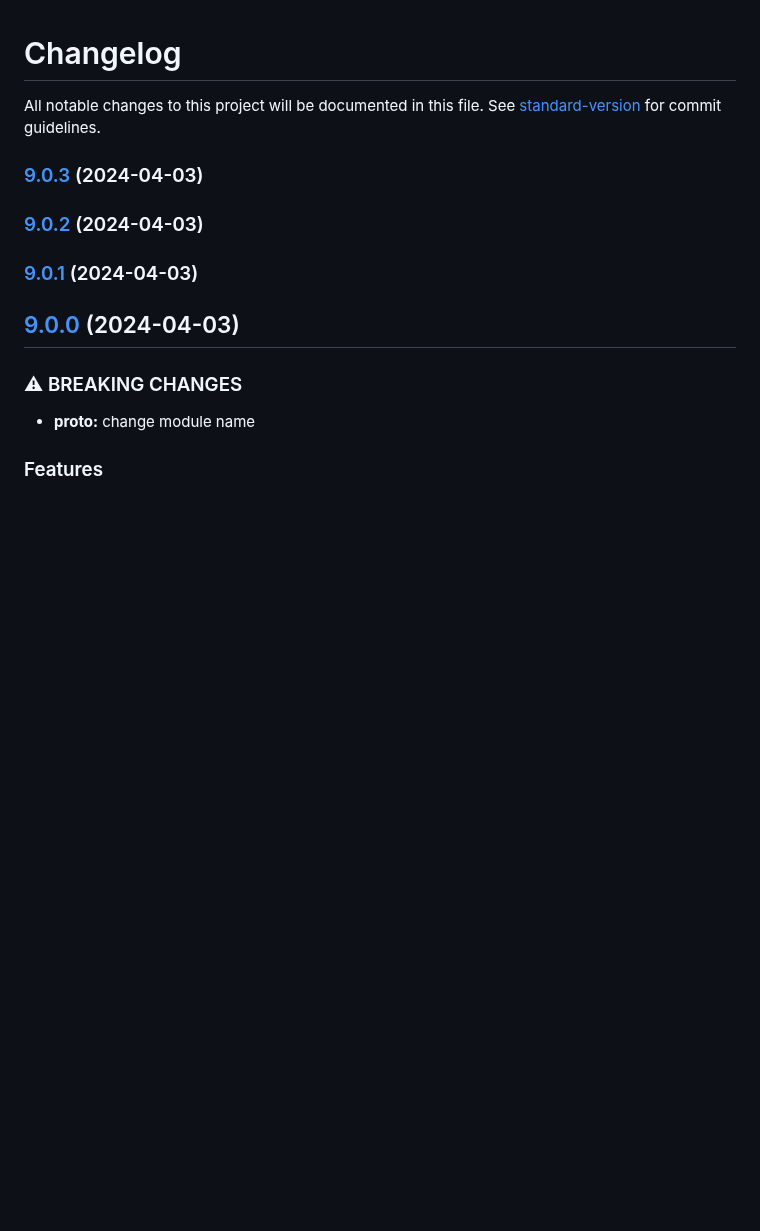
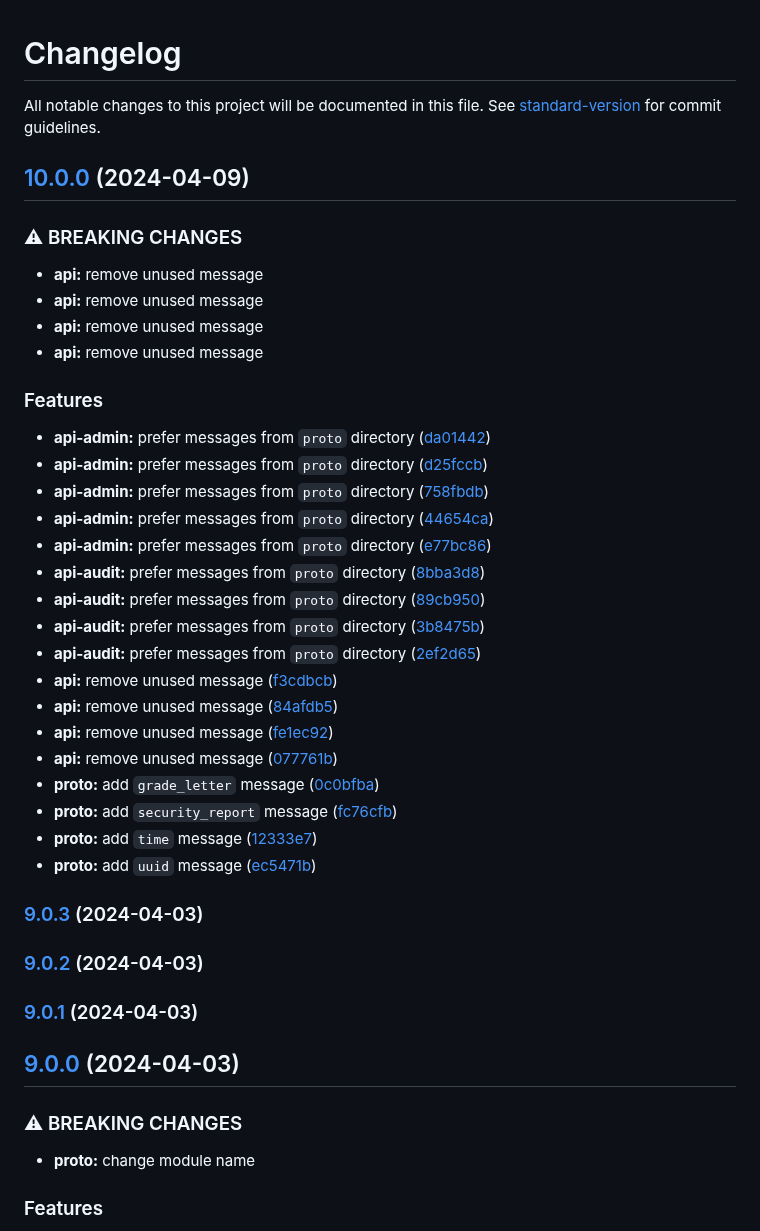
Before and after one commit to MTPRM/mtprm-proto, a Markdown page: CHANGELOG.md, the part around the change. GitHub-like rendering; blank space fills up the shorter version.

Commit message:
chore(release): 10.0.0

```diff
--- a/CHANGELOG.md
+++ b/CHANGELOG.md
@@ -1,6 +1,36 @@
 # Changelog
 
 All notable changes to this project will be documented in this file. See [standard-version](https://github.com/conventional-changelog/standard-version) for commit guidelines.
+
+## [10.0.0](https://github.com/mtprm/mtprm-proto/compare/9.0.3...10.0.0) (2024-04-09)
+
+
+### ⚠ BREAKING CHANGES
+
+* **api:** remove unused message
+* **api:** remove unused message
+* **api:** remove unused message
+* **api:** remove unused message
+
+### Features
+
+* **api-admin:** prefer messages from `proto` directory ([da01442](https://github.com/mtprm/mtprm-proto/commit/da0144248eb132180ef9493efa85d51aa0e3442a))
+* **api-admin:** prefer messages from `proto` directory ([d25fccb](https://github.com/mtprm/mtprm-proto/commit/d25fccb12f563a7b852ac5973aba305d50315dd7))
+* **api-admin:** prefer messages from `proto` directory ([758fbdb](https://github.com/mtprm/mtprm-proto/commit/758fbdbcb40bc8ff82b1e7e7547ace178d89fde2))
+* **api-admin:** prefer messages from `proto` directory ([44654ca](https://github.com/mtprm/mtprm-proto/commit/44654cae866540f0e8485454c576c27fe0fd5875))
+* **api-admin:** prefer messages from `proto` directory ([e77bc86](https://github.com/mtprm/mtprm-proto/commit/e77bc86cf603a869283ff172f8f32f1d628f6190))
+* **api-audit:** prefer messages from `proto` directory ([8bba3d8](https://github.com/mtprm/mtprm-proto/commit/8bba3d8c7153cbecc3e89e899820af88f8fa1cb8))
+* **api-audit:** prefer messages from `proto` directory ([89cb950](https://github.com/mtprm/mtprm-proto/commit/89cb9507bfd156fa8f7a79ae7d165bbeb04d4bae))
+* **api-audit:** prefer messages from `proto` directory ([3b8475b](https://github.com/mtprm/mtprm-proto/commit/3b8475bc721eac1fc5cfcfcc87c8bd77ea3bb8de))
+* **api-audit:** prefer messages from `proto` directory ([2ef2d65](https://github.com/mtprm/mtprm-proto/commit/2ef2d65cf44e6fd9b8232f785af9dce8db44a96d))
+* **api:** remove unused message ([f3cdbcb](https://github.com/mtprm/mtprm-proto/commit/f3cdbcbd57a82746952abf531d8173d40e9c9cb3))
+* **api:** remove unused message ([84afdb5](https://github.com/mtprm/mtprm-proto/commit/84afdb590cb332a3fce7b0a1847a8253a48a78a2))
+* **api:** remove unused message ([fe1ec92](https://github.com/mtprm/mtprm-proto/commit/fe1ec92c26ec9b68630a200e3f75b62056b51c42))
+* **api:** remove unused message ([077761b](https://github.com/mtprm/mtprm-proto/commit/077761b47710b53fa38c0c636448f5a5090edbdf))
+* **proto:** add `grade_letter` message ([0c0bfba](https://github.com/mtprm/mtprm-proto/commit/0c0bfbaa91a274285bd17bdc1ae6b2e56cc0a9e1))
+* **proto:** add `security_report` message ([fc76cfb](https://github.com/mtprm/mtprm-proto/commit/fc76cfbf15a48aa585cc0d6a92b05815f40380ee))
+* **proto:** add `time` message ([12333e7](https://github.com/mtprm/mtprm-proto/commit/12333e73bee1a64ab76a6cb073e07500c6d209e9))
+* **proto:** add `uuid` message ([ec5471b](https://github.com/mtprm/mtprm-proto/commit/ec5471bf6241b4e30a2e66efc83c799ca2fd91b6))
 
 ### [9.0.3](https://github.com/mtprm/mtprm-proto/compare/9.0.2...9.0.3) (2024-04-03)
 
```
